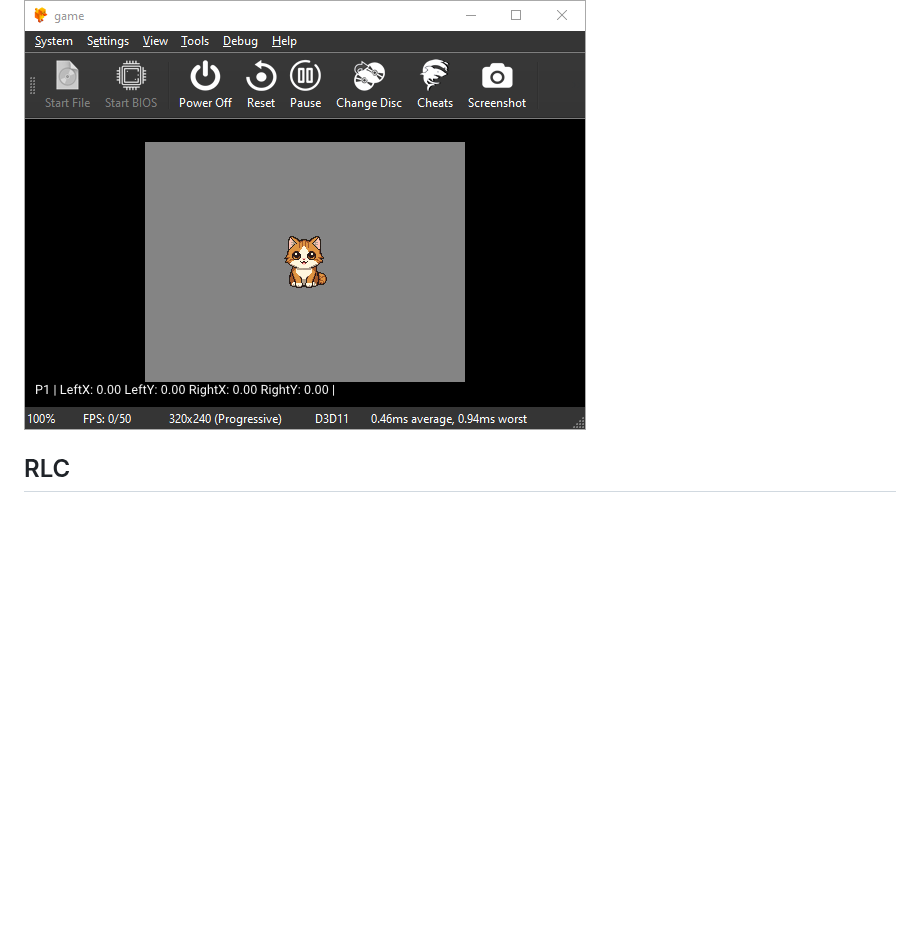
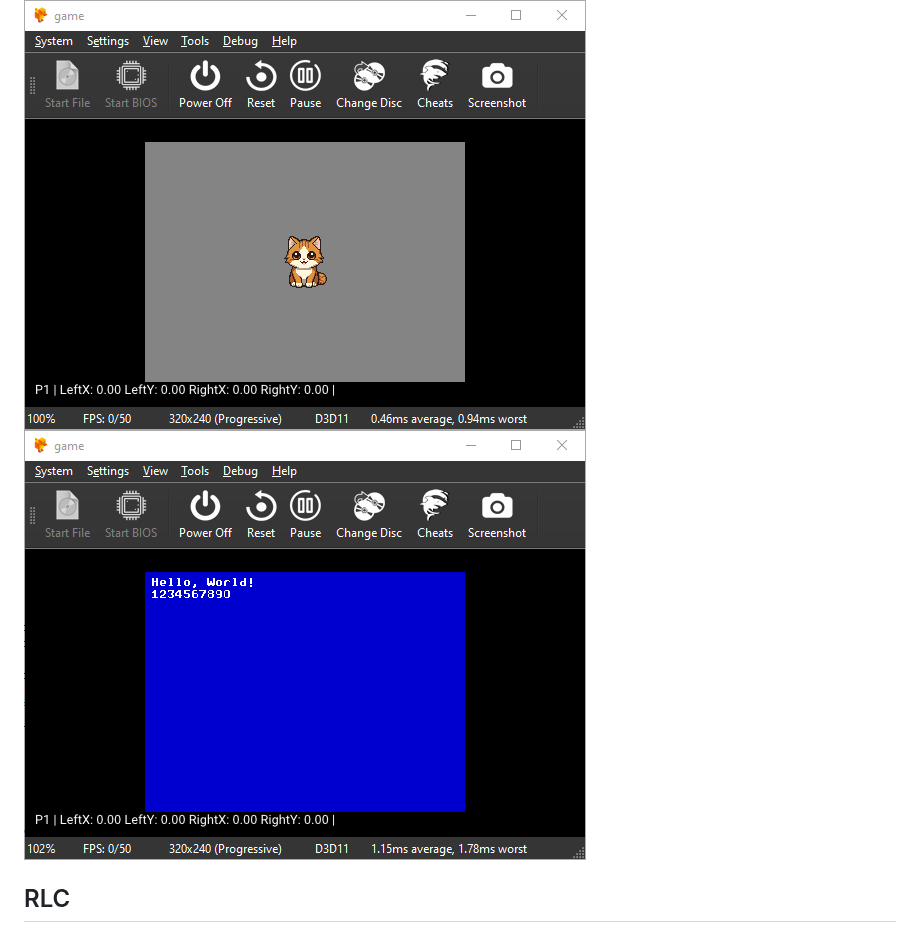
Before and after one commit to gecko0307/retrolang, a Markdown page: README.md, the part around the change. GitHub-like rendering; pictures changed too: media/text.png (added); blank space fills up the shorter version.

Commit message:
Text rendering screenshot

```diff
--- a/README.md
+++ b/README.md
@@ -6,6 +6,7 @@ At the moment Retrolang allows to write basic PlayStation programs: print to TTY
 
 ![Triangle](media/hello_triangle.png)
 ![Cat](media/cat.png)
+![Text](media/text.png)
 
 ## RLC
 
```
